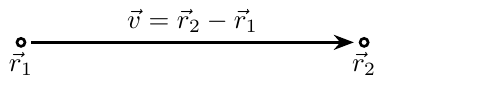
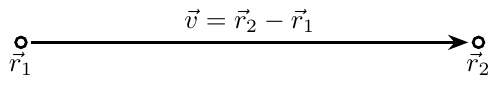
Before and after one commit to HugoStrand/matlab-intro, a LaTeX figure (Föreläsningar/koch_vectors.tex): the whole page. Compiled offline with pdfLaTeX.

Commit message:
[F4] fig fix

```diff
--- a/Föreläsningar/koch_vectors.tex
+++ b/Föreläsningar/koch_vectors.tex
@@ -12,7 +12,7 @@
 \usetikzlibrary{shapes.geometric}
 
 \begin{document}
-\begin{tikzpicture}[baseline, line width=1pt, scale=0.75]
+\begin{tikzpicture}[baseline, line width=1pt, scale=1.0]
 
   \begin{scope}[xshift=0.0cm, yshift=0.0cm]
 
```
Also changed, not shown: Föreläsningar/koch_vectors.svg.
